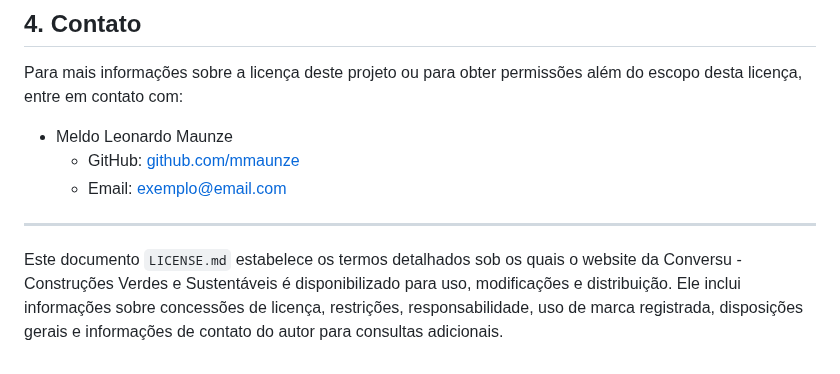
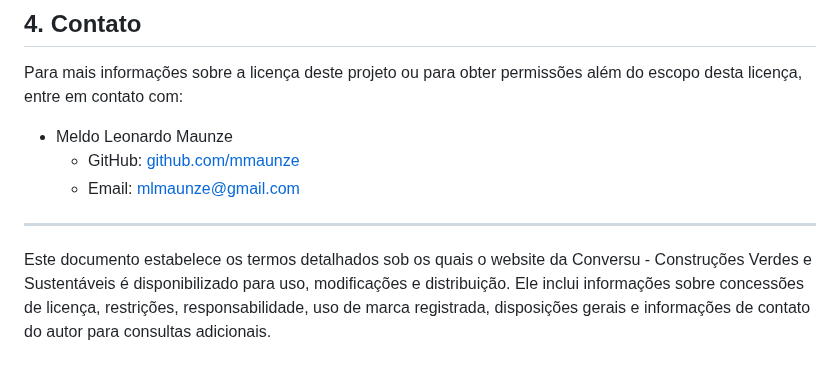
Before and after one commit to mmaunze/conversu, a Markdown page: LICENSE.md, the part around one of its changes. Drawn GitHub-style.

Commit message:
Atualizar o LICENSE.md

```diff
--- a/LICENSE.md
+++ b/LICENSE.md
@@ -52,8 +53,8 @@ Para mais informações sobre a licença deste projeto ou para obter permissões
 
 - Meldo Leonardo Maunze
   - GitHub: [github.com/mmaunze](https://github.com/mmaunze)
-  - Email: exemplo@email.com
+  - Email: mlmaunze@gmail.com
 
 ---
 
-Este documento `LICENSE.md` estabelece os termos detalhados sob os quais o website da Conversu - Construções Verdes e Sustentáveis é disponibilizado para uso, modificações e distribuição. Ele inclui informações sobre concessões de licença, restrições, responsabilidade, uso de marca registrada, disposições gerais e informações de contato do autor para consultas adicionais.
+Este documento estabelece os termos detalhados sob os quais o website da Conversu - Construções Verdes e Sustentáveis é disponibilizado para uso, modificações e distribuição. Ele inclui informações sobre concessões de licença, restrições, responsabilidade, uso de marca registrada, disposições gerais e informações de contato do autor para consultas adicionais.
```
Also changed, not shown: other parts of LICENSE.md (+2 -1 lines).
